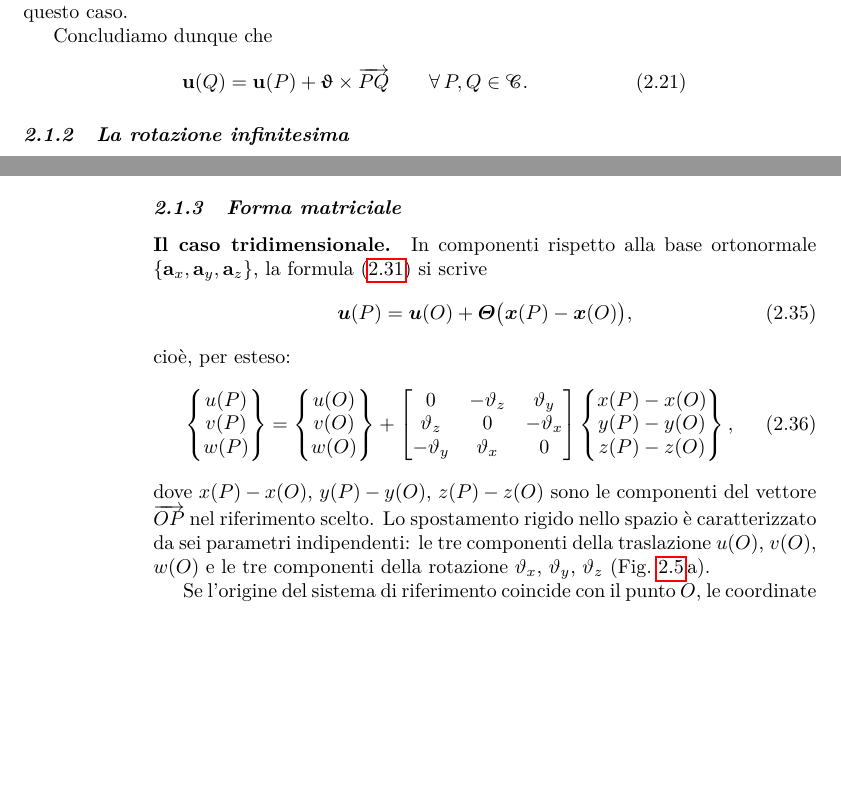
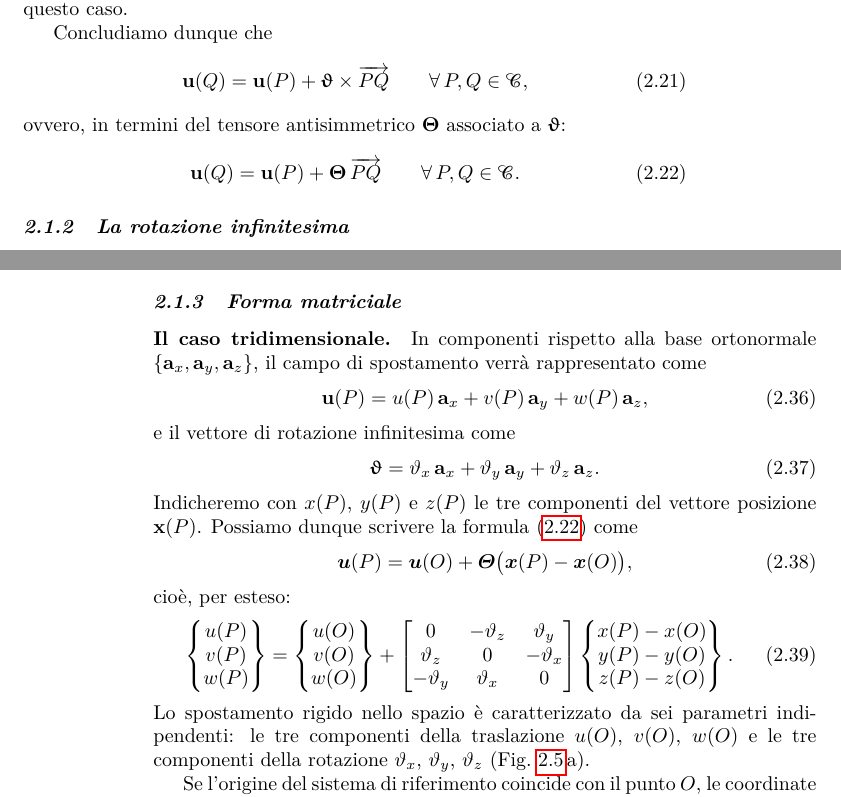
Before and after one commit to antoninofavata/Lezioni_di_SdC_vol1, a LaTeX book (Vol_00_Libro_SR/main_Vol_00.tex, which reads Vol_00_Libro_SR/Parti/P03-Meccanica_SR/C01-Cinematica_CR/C01-Cinematica_CR.tex): two parts of pages 27 and 32 of 51, joined at a grey line, cut so that both start at the same text, the shorter picture padded with empty space. Compiled offline with pdfLaTeX.

Commit message:
aggiornamento

```diff
--- a/Vol_00_Libro_SR/Parti/P03-Meccanica_SR/C01-Cinematica_CR/C01-Cinematica_CR.tex
+++ b/Vol_00_Libro_SR/Parti/P03-Meccanica_SR/C01-Cinematica_CR/C01-Cinematica_CR.tex
@@ -327,8 +327,13 @@ Dunque $(\bm\upvartheta_P-\bm\upvartheta_{P'})\times\overrightarrow{PQ}=\mathbf
 
 Concludiamo dunque che
 \begin{equation}\label{eq:campo_rigido}
-	\ub(Q) = \ub(P) + \bm{\upvartheta}\times \overrightarrow{PQ} \qquad \forall\, P,Q \in \Cc.
-\end{equation}
+	\ub(Q) = \ub(P) + \bm{\upvartheta}\times \overrightarrow{PQ} \qquad \forall\, P,Q \in \Cc,
+\end{equation}
+ovvero, in termini del tensore antisimmetrico $\bm{\Theta}$ associato a $\bm\upvartheta$:
+\begin{equation}\label{eq:campo_rigidoTH}
+	\ub(Q) = \ub(P) + \bm{\Theta}\, \overrightarrow{PQ} \qquad \forall\, P,Q \in \Cc.
+\end{equation}
+
 
 
 
@@ -670,7 +675,16 @@ fra due punti è tangenziale.
 
 \paragraph{Il caso tridimensionale.}
 In componenti rispetto alla base ortonormale
-$\{\ab_x,\ab_y,\ab_z\}$, la formula~\eqref{eq:FFCI} si scrive
+$\{\ab_x,\ab_y,\ab_z\}$,  il campo di spostamento verrà rappresentato come
+\begin{equation}
+	\ub(P)=u(P)\,\ab_x+v(P)\,\ab_y+w(P)\,\ab_z,
+\end{equation}
+e il vettore di rotazione infinitesima come
+\begin{equation}
+	\bm\upvartheta=\vartheta_x\,\ab_x+\vartheta_y\,\ab_y+\vartheta_z\,\ab_z.
+\end{equation}
+Indicheremo con $x(P)$, $y(P)$ e $z(P)$ le tre componenti del vettore posizione $\xb(P)$.
+Possiamo dunque scrivere la formula~\eqref{eq:campo_rigidoTH} come
 \begin{equation}\label{eq:FFCI_matrice}
 	\bm{u}(P) = \bm{u}(O)
 	+ \bm{\varTheta}\bigl(\bm{x}(P) - \bm{x}(O)\bigr),
@@ -686,10 +700,9 @@ cioè, per esteso\nomenclature[G]{$\bm{\varTheta}$}{operatore (matrice) di rotaz
 	\end{bmatrix}
 	\begin{Bmatrix}
 		x(P)-x(O) \\ y(P)-y(O) \\ z(P)-z(O)
-	\end{Bmatrix},
-\end{equation}
-dove $x(P)-x(O)$, $y(P)-y(O)$, $z(P)-z(O)$ sono le componenti
-del vettore $\overrightarrow{OP}$ nel riferimento scelto. Lo spostamento rigido nello spazio è caratterizzato da sei
+	\end{Bmatrix}.
+\end{equation}
+Lo spostamento rigido nello spazio è caratterizzato da sei
 parametri indipendenti: le tre componenti della traslazione
 $u(O)$, $v(O)$, $w(O)$ e le tre componenti della rotazione
 $\vartheta_x$, $\vartheta_y$, $\vartheta_z$ (\FIGref{fig:GDL_3D_piano}\,a).
```
Also changed, not shown: Vol_00_Libro_SR/main_Vol_00.pdf, Vol_00_Libro_SR/Parti/P03-Meccanica_SR/C01-Cinematica_CR/C01-Cinematica_CR.tex (8 more changed lines), 5 other files.
